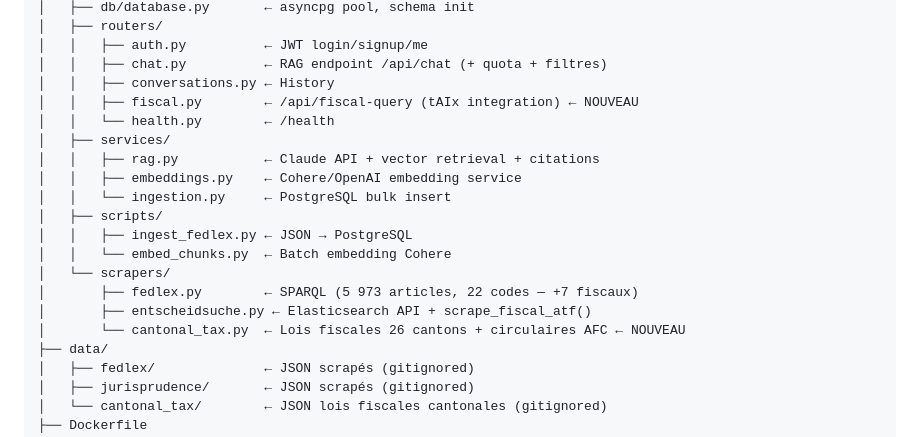
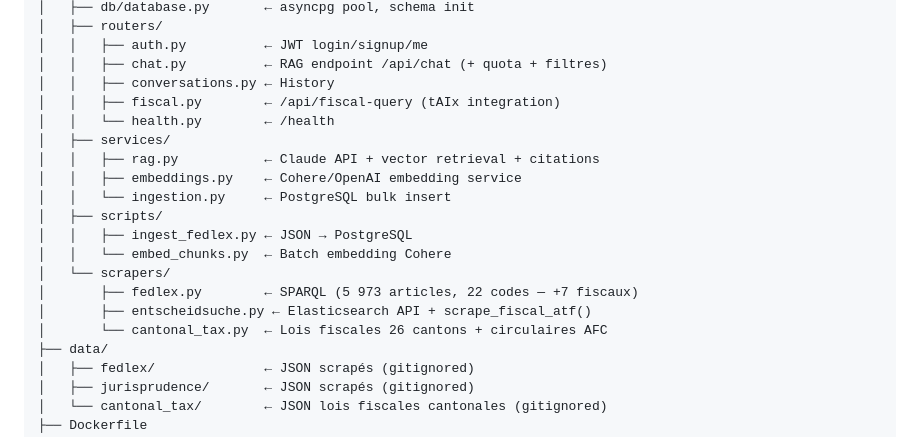
Before and after one commit to O-N-2950/soluris, a Markdown page: CONTEXT.md, the part around one of its changes. Rendered like a GitHub page.

```diff
--- a/CONTEXT.md
+++ b/CONTEXT.md
@@ -48,7 +48,7 @@ soluris/
 │   │   ├── auth.py          ← JWT login/signup/me
 │   │   ├── chat.py          ← RAG endpoint /api/chat (+ quota + filtres)
 │   │   ├── conversations.py ← History
-│   │   ├── fiscal.py        ← /api/fiscal-query (tAIx integration) ← NOUVEAU
+│   │   ├── fiscal.py        ← /api/fiscal-query (tAIx integration)
 │   │   └── health.py        ← /health
 │   ├── services/
 │   │   ├── rag.py           ← Claude API + vector retrieval + citations
@@ -60,7 +60,7 @@ soluris/
 │   └── scrapers/
 │       ├── fedlex.py        ← SPARQL (5 973 articles, 22 codes — +7 fiscaux)
 │       ├── entscheidsuche.py ← Elasticsearch API + scrape_fiscal_atf()
-│       └── cantonal_tax.py  ← Lois fiscales 26 cantons + circulaires AFC ← NOUVEAU
+│       └── cantonal_tax.py  ← Lois fiscales 26 cantons + circulaires AFC
 ├── data/
 │   ├── fedlex/              ← JSON scrapés (gitignored)
 │   ├── jurisprudence/       ← JSON scrapés (gitignored)
```
Also changed, not shown: other parts of CONTEXT.md (+12 -20 lines).
